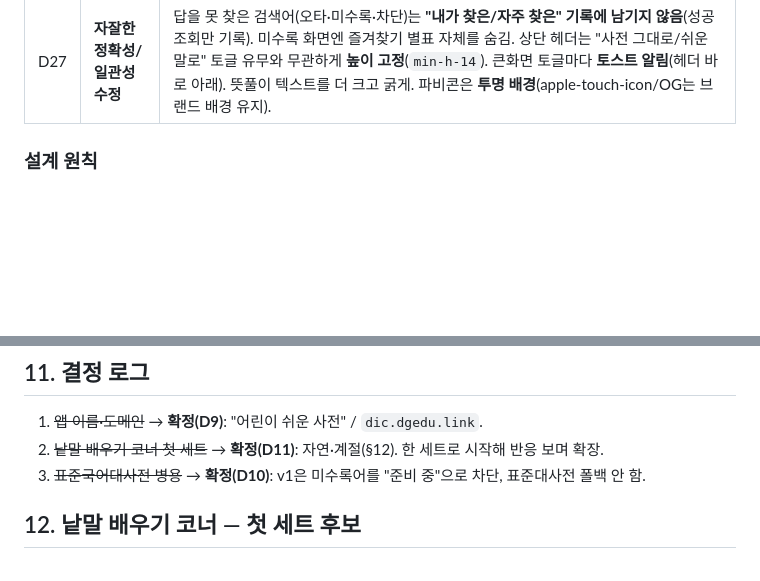
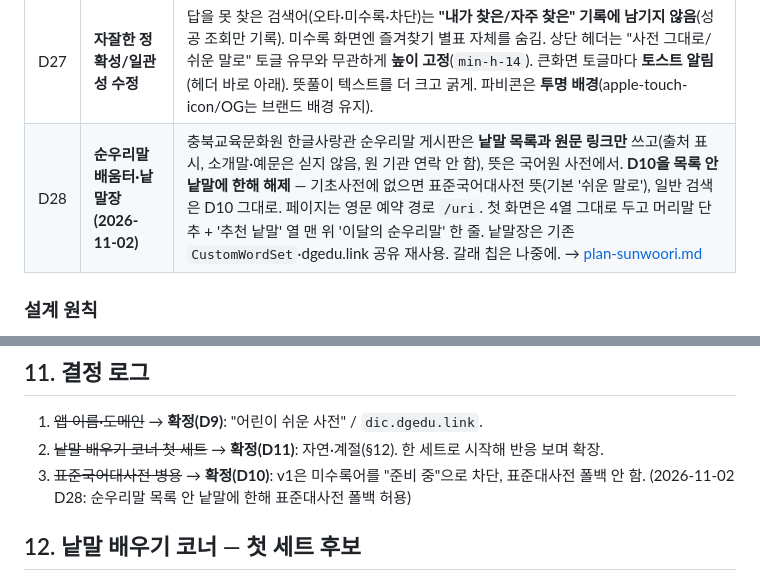
Before and after one commit to eduinside/edu-dic, a Markdown page: docs/PLAN.md, 2 parts joined by grey strips. GitHub-like rendering; blank space fills up the shorter version.

```diff
--- a/docs/PLAN.md
+++ b/docs/PLAN.md
@@ -38,6 +38,7 @@
 | D25 | **동음이의어별 이미지·쉬운말 독립 처리** | (이미지) 동음이의어가 있으면 **encykorea는 전부 건너뛰고**(표제어만 보고 뜻을 구분 못 해 엉뚱한 뜻에 잘못 배정될 위험) 네이버만, 그것도 **뜻풀이 끝 낱말 힌트가 있을 때만** 검색(예: "배 과일"). 힌트가 "부분"·"단위"처럼 일반적이면(실측: "배"의 신체 뜻이 오히려 선박 사진으로 걸림) **검색 자체를 생략**하고 자리를 비운다(D27과 함께 — 틀린 사진보다 사진 없음이 안전). (쉬운말) `/api/simplify?h=` 로 동음이의어 인덱스를 받아 그 뜻만 변환·캐시 — 탭을 바꿔도 각자 독립적으로 "쉬운 말로"가 동작한다. → §2.7, §2.6 |
 | D26 | **나의 낱말사전 개편** | "자주 찾는" 탭은 전역이 아니라 **"내가 자주 찾은 낱말"**(전체기간, 개인 로컬 집계 `edudic.searchCounts`)로 성격을 바꾼다(전역 인기는 랜딩에만 남음, D23). 목록은 **배지(칩) 형태**로 간결하게. 레이아웃은 **좌: 나의 활동(탭+배지) / 우: 낱말 익히기(주제 카드)** 반반. "낱말 익히기" 제목 옆 설정 버튼(수준·관심주제)은 **모달**로 열림. 페이지는 **`/my`** 전용 URL(검색어 경로와 충돌 방지를 위한 예약어) + `?tab=` 쿼리로 탭 상태도 공유 가능. → §1.3 |
 | D27 | **자잘한 정확성/일관성 수정** | 답을 못 찾은 검색어(오타·미수록·차단)는 **"내가 찾은/자주 찾은" 기록에 남기지 않음**(성공 조회만 기록). 미수록 화면엔 즐겨찾기 별표 자체를 숨김. 상단 헤더는 "사전 그대로/쉬운 말로" 토글 유무와 무관하게 **높이 고정**(`min-h-14`). 큰화면 토글마다 **토스트 알림**(헤더 바로 아래). 뜻풀이 텍스트를 더 크고 굵게. 파비콘은 **투명 배경**(apple-touch-icon/OG는 브랜드 배경 유지). |
+| D28 | **순우리말 배움터·낱말장 (2026-11-02)** | 충북교육문화원 한글사랑관 순우리말 게시판은 **낱말 목록과 원문 링크만** 쓰고(출처 표시, 소개말·예문은 싣지 않음, 원 기관 연락 안 함), 뜻은 국어원 사전에서. **D10을 목록 안 낱말에 한해 해제** — 기초사전에 없으면 표준국어대사전 뜻(기본 '쉬운 말로'), 일반 검색은 D10 그대로. 페이지는 영문 예약 경로 `/uri`. 첫 화면은 4열 그대로 두고 머리말 단추 + '추천 낱말' 열 맨 위 '이달의 순우리말' 한 줄. 낱말장은 기존 `CustomWordSet`·dgedu.link 공유 재사용. 갈래 칩은 나중에. → [plan-sunwoori.md](plan-sunwoori.md) |
 
 ### 설계 원칙
 - **★ 바로 찾아서 바로 보여준다 (이 프로젝트의 핵심).** 낱말 입력 → 결과 사이의 마찰을 0에 수렴시킨다. 로그인·모달·단계 없음. 구체 함의:
@@ -282,7 +283,7 @@ AI가 없어도 **검색어 자체**가 부적절할 수 있고 그게 화면·
 
 1. ~~앱 이름·도메인~~ → **확정(D9)**: "어린이 쉬운 사전" / `dic.dgedu.link`.
 2. ~~낱말 배우기 코너 첫 세트~~ → **확정(D11)**: 자연·계절(§12). 한 세트로 시작해 반응 보며 확장.
-3. ~~표준국어대사전 병용~~ → **확정(D10)**: v1은 미수록어를 "준비 중"으로 차단, 표준대사전 폴백 안 함.
+3. ~~표준국어대사전 병용~~ → **확정(D10)**: v1은 미수록어를 "준비 중"으로 차단, 표준대사전 폴백 안 함. (2026-11-02 D28: 순우리말 목록 안 낱말에 한해 표준대사전 폴백 허용)
 
 ## 12. 낱말 배우기 코너 — 첫 세트 후보
 
```
Also changed, not shown: docs/plan-sunwoori.md (added, +136 -0 lines).
